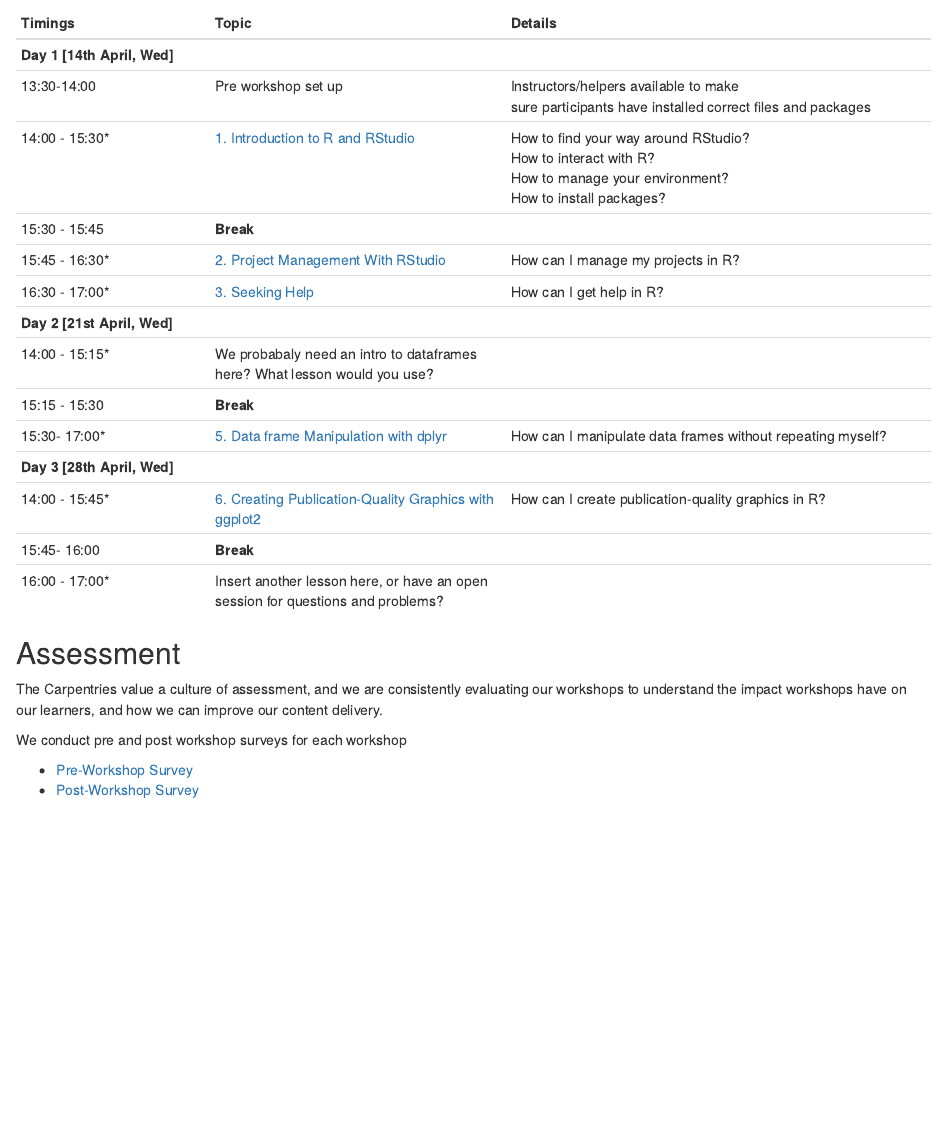
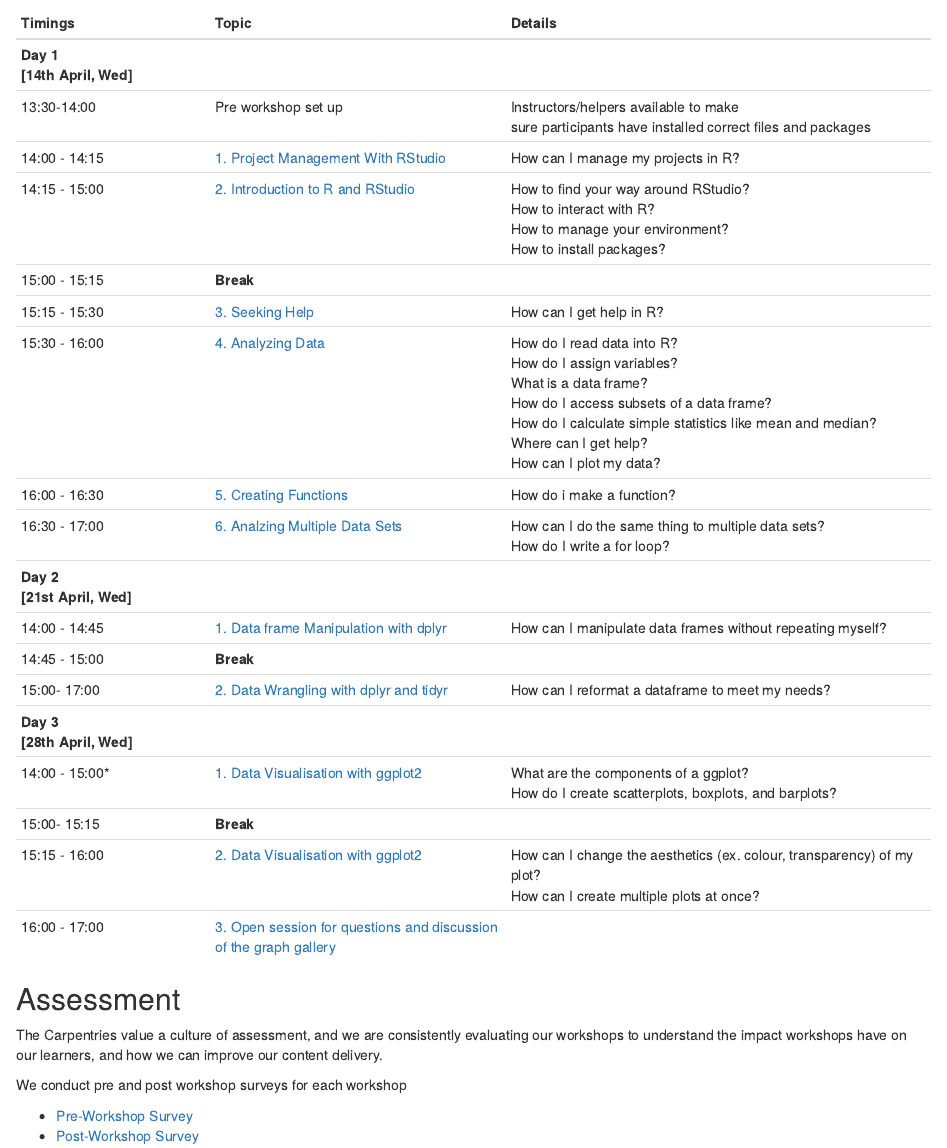
Before and after one commit to fursham-h/KCL-carpentries-workshops, an R Markdown document (vignettes/introduction_to_R.Rmd): the page in a window 1100 px wide, from 510 px down. Rendered offline with R 4.5, knitr and Pandoc, with nearby package versions.

Commit message:
Updated lesson schedule

```diff
--- a/vignettes/introduction_to_R.Rmd
+++ b/vignettes/introduction_to_R.Rmd
@@ -28,20 +28,25 @@ for an easy-to-follow tutorial on how to install these softwares on your compute
 
 |Timings|Topic|Details|
 |:----------|:----------------|:-----------------------|
-|**Day 1 [14th April, Wed]**  ||
+|**Day 1 <br>[14th April, Wed]**  ||
 |13:30-14:00|Pre workshop set up|Instructors/helpers available to make<br>sure participants have installed correct files and packages|
-|14:00 - 15:30*|[1. Introduction to R and RStudio](http://swcarpentry.github.io/r-novice-gapminder/01-rstudio-intro/index.html)| How to find your way around RStudio?<br>How to interact with R?<br>How to manage your environment?<br>How to install packages?|
-|15:30 - 15:45|**Break**||
-|15:45 - 16:30*|[2. Project Management With RStudio](http://swcarpentry.github.io/r-novice-gapminder/02-project-intro/index.html)| How can I manage my projects in R? |
-|16:30 - 17:00*|[3. Seeking Help](http://swcarpentry.github.io/r-novice-gapminder/03-seeking-help/index.html)|How can I get help in R?|
-|**Day 2 [21st April, Wed]**||
-|14:00 - 15:15*|We probabaly need an intro to dataframes here? What lesson would you use?	||
-|15:15 - 15:30|**Break**||
-|15:30- 17:00*|[5. Data frame Manipulation with dplyr](http://swcarpentry.github.io/r-novice-gapminder/13-dplyr/index.html)| How can I manipulate data frames without repeating myself? |
-|**Day 3 [28th April, Wed]** ||
-|14:00 - 15:45*|[6. Creating Publication-Quality Graphics with ggplot2](http://swcarpentry.github.io/r-novice-gapminder/08-plot-ggplot2/index.html)|How can I create publication-quality graphics in R?|
-|15:45- 16:00|**Break**||
-|16:00 - 17:00*|Insert another lesson here, or have an open session for questions and problems?	| |
+|14:00 - 14:15|[1. Project Management With RStudio](http://swcarpentry.github.io/r-novice-gapminder/02-project-intro/index.html)| How can I manage my projects in R? |
+|14:15 - 15:00|[2. Introduction to R and RStudio](http://swcarpentry.github.io/r-novice-gapminder/01-rstudio-intro/index.html)| How to find your way around RStudio?<br>How to interact with R?<br>How to manage your environment?<br>How to install packages?|
+|15:00 - 15:15|**Break**||
+|15:15 - 15:30|[3. Seeking Help](http://swcarpentry.github.io/r-novice-gapminder/03-seeking-help/index.html)|How can I get help in R?|
+|15:30 - 16:00|[4. Analyzing Data](http://swcarpentry.github.io/r-novice-inflammation/01-starting-with-data/index.html)|How do I read data into R? <br>How do I assign variables?<br>What is a data frame?<br>How do I access subsets of a data frame?<br>How do I calculate simple statistics like mean and median?<br>Where can I get help?<br>How can I plot my data?|
+|16:00 - 16:30|[5. Creating Functions](http://swcarpentry.github.io/r-novice-inflammation/02-func-R/index.html)|How do i make a function?|
+|16:30 - 17:00|[6. Analzing Multiple Data Sets](http://swcarpentry.github.io/r-novice-inflammation/03-loops-R/index.html)|How can I do the same thing to multiple data sets?<br>How do I write a for loop?|
+|**Day 2 <br>[21st April, Wed]**||
+|14:00 - 14:45|[1. Data frame Manipulation with dplyr](http://swcarpentry.github.io/r-novice-gapminder/13-dplyr/index.html)|How can I manipulate data frames without repeating myself? |
+|14:45 - 15:00|**Break**||
+|15:00- 17:00|[2. Data Wrangling with dplyr and tidyr](https://datacarpentry.org/r-socialsci/03-dplyr-tidyr/index.html)|  How can I reformat a dataframe to meet my needs? |
+|**Day 3 <br>[28th April, Wed]** ||
+|14:00 - 15:00*|[1. Data Visualisation with ggplot2](https://librarycarpentry.org/lc-r/04-data-viz-ggplot/index.html)|What are the components of a ggplot?<br>How do I create scatterplots, boxplots, and barplots? |
+|15:00- 15:15|**Break**||
+|15:15 - 16:00|[2. Data Visualisation with ggplot2](https://librarycarpentry.org/lc-r/04-data-viz-ggplot/index.html)|How can I change the aesthetics (ex. colour, transparency) of my plot?<br>How can I create multiple plots at once?|
+|16:00 - 17:00|[3. Open session for questions and discussion of the graph gallery](https://www.r-graph-gallery.com/index.html)||
+
 
 ## Assessment
 The Carpentries value a culture of assessment, and we are consistently
```
